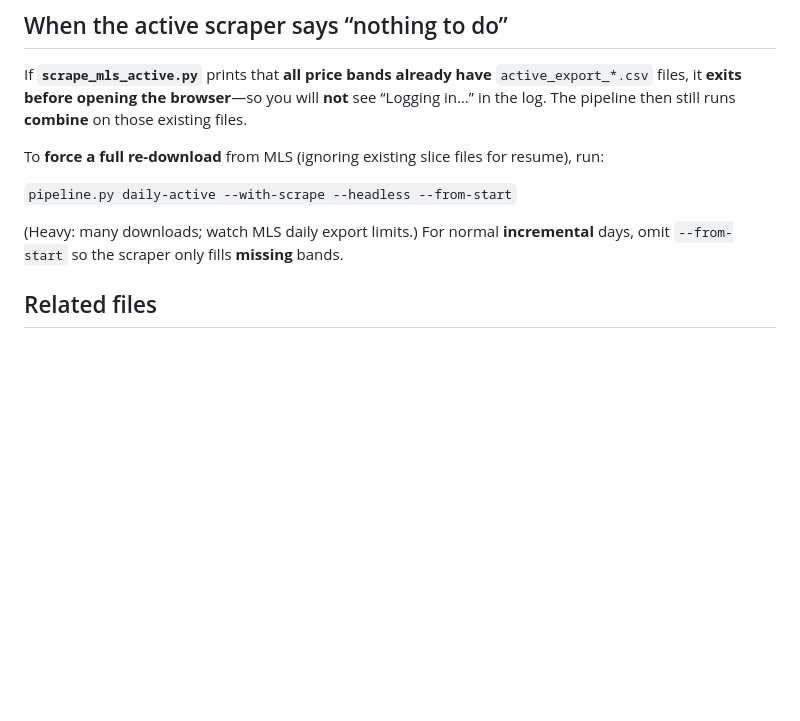
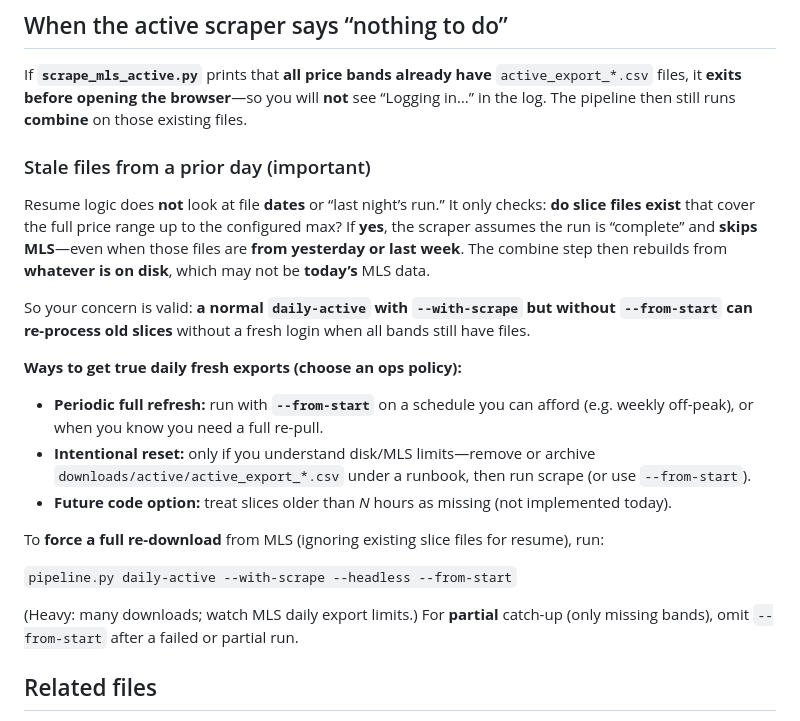
Before and after one commit to euge1089/mis-automation, a Markdown page: docs/mls_scraping_and_ops_alignment.md, the part around the change. GitHub-like rendering; blank space fills up the shorter version.

Commit message:
Document active scrape resume ignoring file age (stale slice risk).
Made-with: Cursor

```diff
--- a/docs/mls_scraping_and_ops_alignment.md
+++ b/docs/mls_scraping_and_ops_alignment.md
@@ -63,11 +63,23 @@ For each pipeline run, stored **`detail_json`** (from `backend/run_metrics.py`)
 
 If **`scrape_mls_active.py`** prints that **all price bands already have** `active_export_*.csv` files, it **exits before opening the browser**—so you will **not** see “Logging in…” in the log. The pipeline then still runs **combine** on those existing files.
 
+### Stale files from a prior day (important)
+
+Resume logic does **not** look at file **dates** or “last night’s run.” It only checks: **do slice files exist** that cover the full price range up to the configured max? If **yes**, the scraper assumes the run is “complete” and **skips MLS**—even when those files are **from yesterday or last week**. The combine step then rebuilds from **whatever is on disk**, which may not be **today’s** MLS data.
+
+So your concern is valid: **a normal `daily-active` with `--with-scrape` but without `--from-start` can re-process old slices** without a fresh login when all bands still have files.
+
+**Ways to get true daily fresh exports (choose an ops policy):**
+
+- **Periodic full refresh:** run with **`--from-start`** on a schedule you can afford (e.g. weekly off-peak), or when you know you need a full re-pull.
+- **Intentional reset:** only if you understand disk/MLS limits—remove or archive `downloads/active/active_export_*.csv` under a runbook, then run scrape (or use `--from-start`).
+- **Future code option:** treat slices older than *N* hours as missing (not implemented today).
+
 To **force a full re-download** from MLS (ignoring existing slice files for resume), run:
 
 `pipeline.py daily-active --with-scrape --headless --from-start`
 
-(Heavy: many downloads; watch MLS daily export limits.) For normal **incremental** days, omit `--from-start` so the scraper only fills **missing** bands.
+(Heavy: many downloads; watch MLS daily export limits.) For **partial** catch-up (only missing bands), omit `--from-start` after a failed or partial run.
 
 ## Related files
 
```
